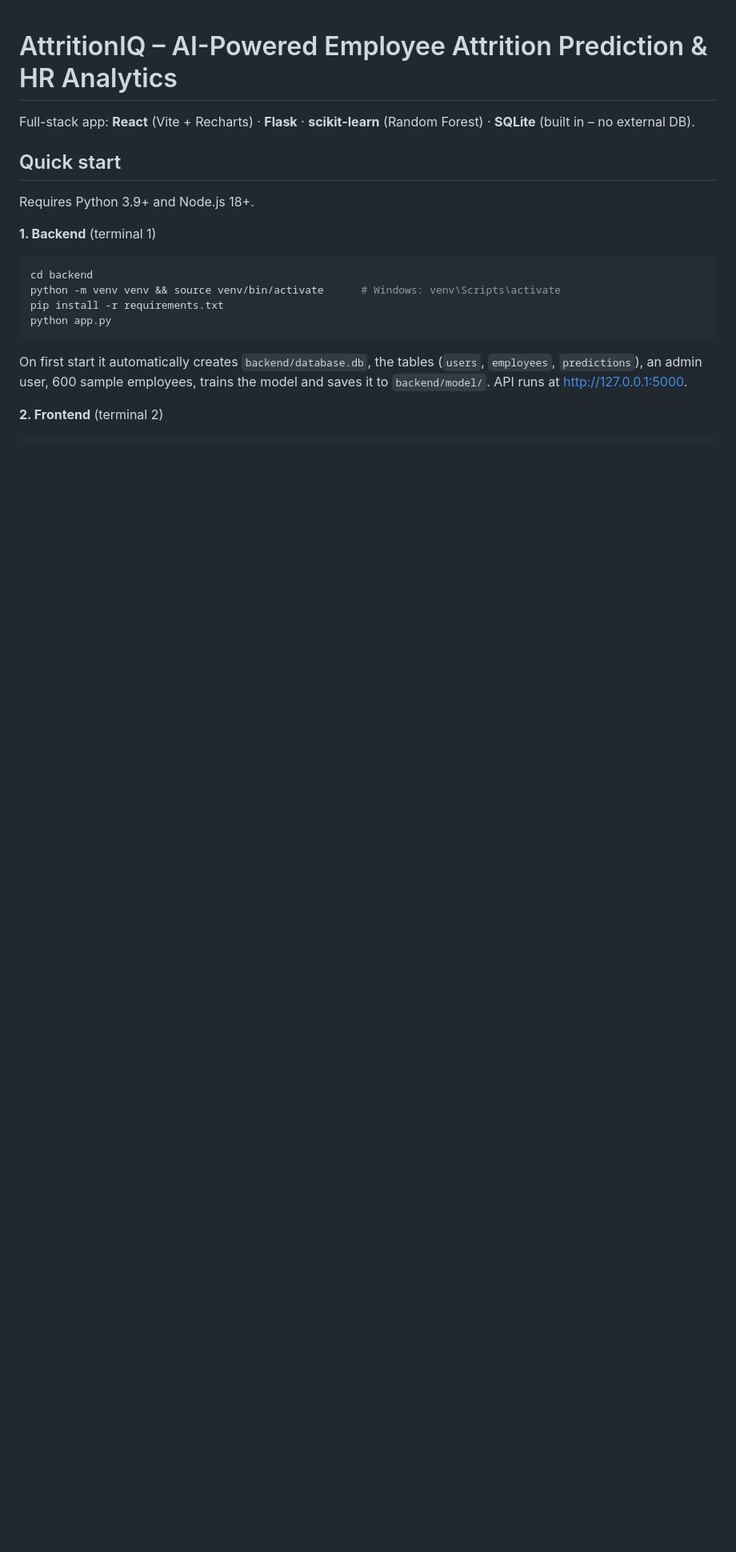
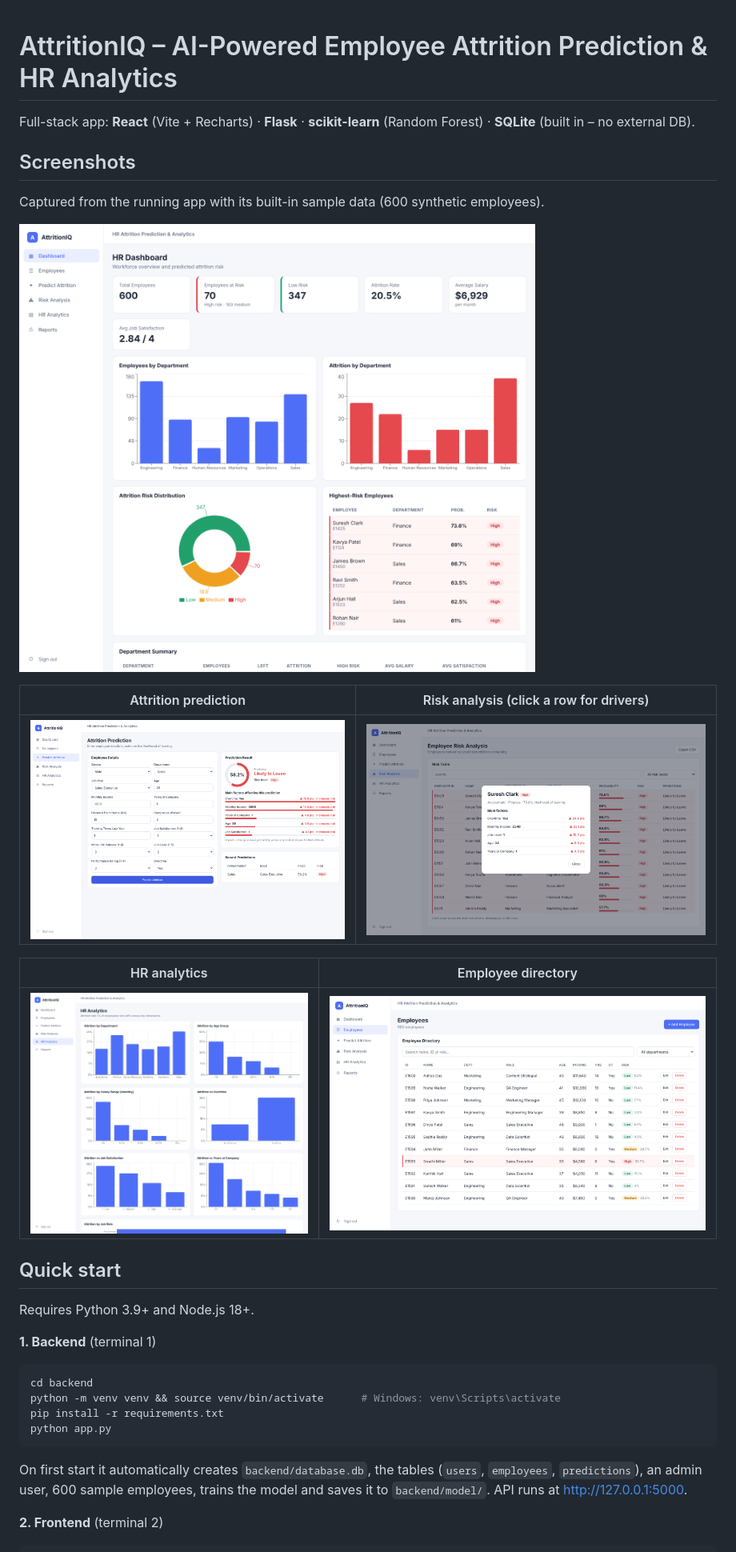
Before and after one commit to GOKUL-AI-tech/employee-attrition-system, a Markdown page: README.md, the part around the change. Shown at 80% size. GitHub-like rendering; pictures changed too: docs/screenshots/analytics.png (added), docs/screenshots/dashboard.png (added), docs/screenshots/employees.png (added); blank space fills up the shorter version.

Commit message:
Add screenshots of the running app to README
Co-Authored-By: Claude Sonnet 5.5 <noreply@anthropic.com>
Claude-Session: https://claude.ai/code/session_01XFZafP8ssNQ1imwcldrdnb

```diff
--- a/README.md
+++ b/README.md
@@ -1,6 +1,20 @@
 # AttritionIQ – AI-Powered Employee Attrition Prediction & HR Analytics
 
 Full-stack app: **React** (Vite + Recharts) · **Flask** · **scikit-learn** (Random Forest) · **SQLite** (built in – no external DB).
+
+## Screenshots
+
+Captured from the running app with its built-in sample data (600 synthetic employees).
+
+![Dashboard](docs/screenshots/dashboard.png)
+
+| Attrition prediction | Risk analysis (click a row for drivers) |
+|---|---|
+| ![Predict](docs/screenshots/predict.png) | ![Risk analysis](docs/screenshots/risk-analysis.png) |
+
+| HR analytics | Employee directory |
+|---|---|
+| ![Analytics](docs/screenshots/analytics.png) | ![Employees](docs/screenshots/employees.png) |
 
 ## Quick start
 
```
